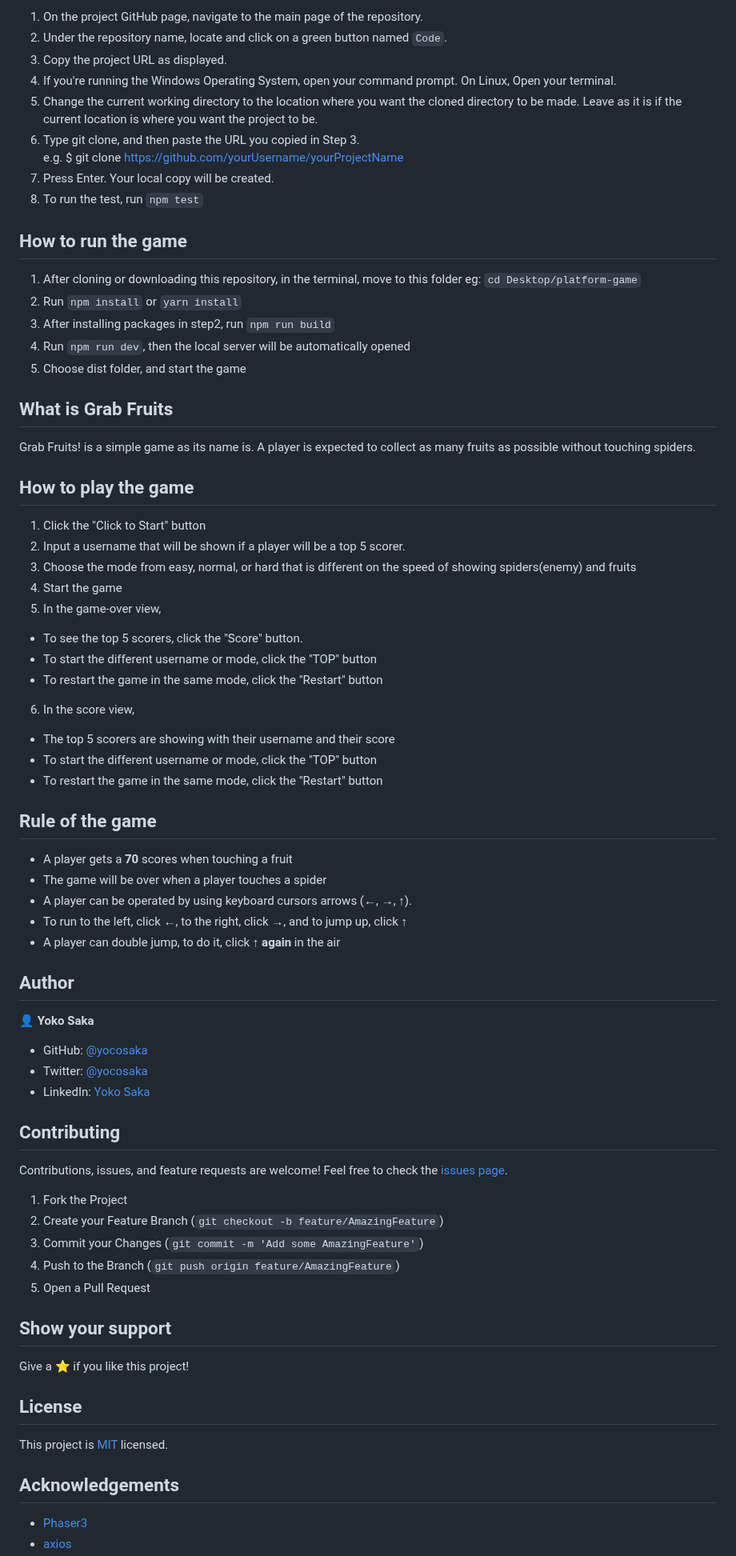
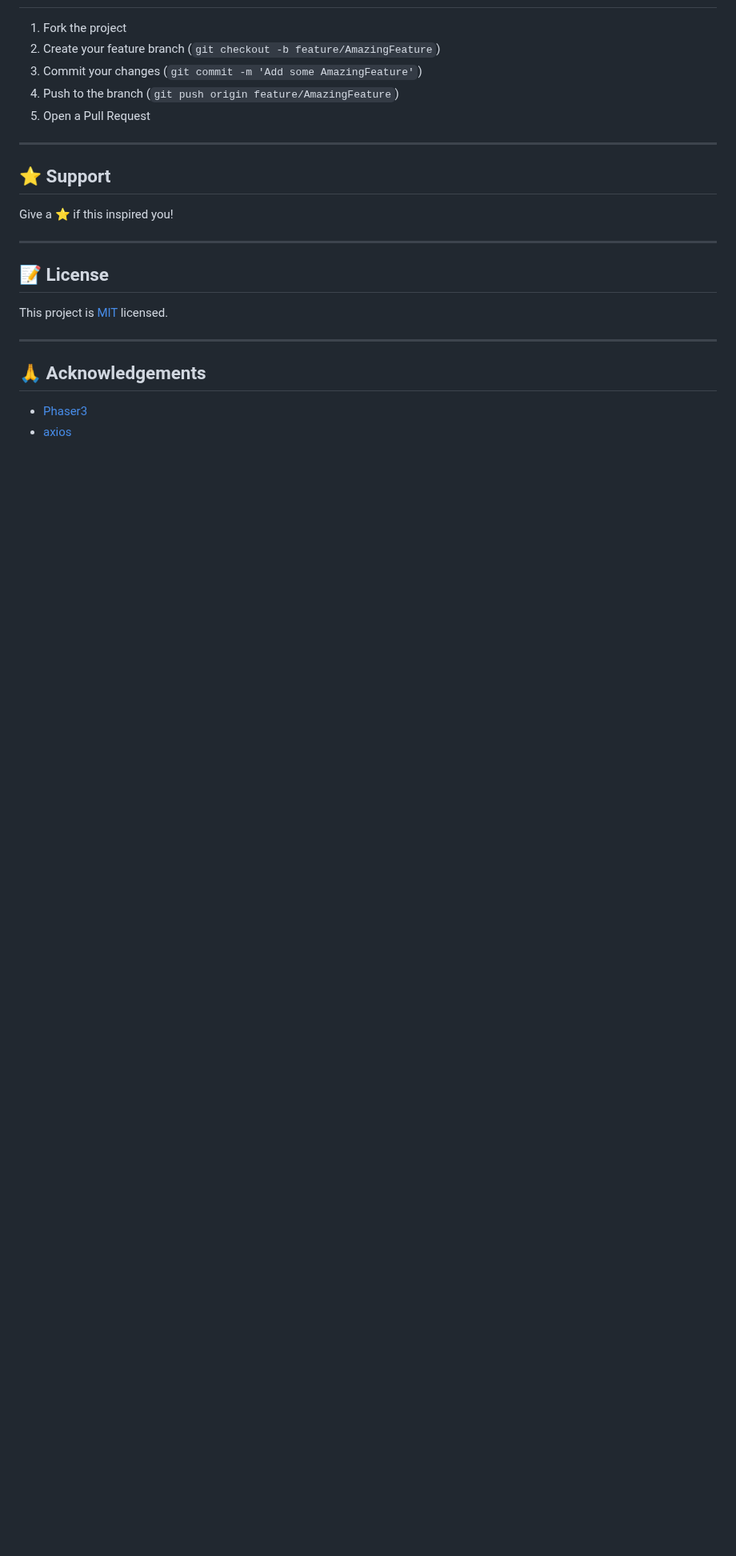
Before and after one commit to yoko-vicky/Glab-Fruits, a Markdown page: README.md, the part around one of its changes. Shown at 80% size. Drawn GitHub-style; blank space fills up the shorter version.

```diff
--- a/README.md
+++ b/README.md
@@ -63,82 +62,25 @@ To get a local copy up and running follow these simple example steps.
 
-1. On the project GitHub page, navigate to the main page of the repository.
-2. Under the repository name, locate and click on a green button named `Code`.
-3. Copy the project URL as displayed.
-4. If you're running the Windows Operating System, open your command prompt. On Linux, Open your terminal.
-5. Change the current working directory to the location where you want the cloned directory to be made. Leave as it is if the current location is where you want the project to be.
-6. Type git clone, and then paste the URL you copied in Step 3. <br>
-   e.g. $ git clone https://github.com/yourUsername/yourProjectName
-7. Press Enter. Your local copy will be created.
-8. To run the test, run `npm test`
-
-## How to run the game
-
-1. After cloning or downloading this repository, in the terminal, move to this folder
-   eg: `cd Desktop/platform-game`
-2. Run `npm install` or `yarn install`
-3. After installing packages in step2, run `npm run build`
-4. Run `npm run dev`, then the local server will be automatically opened
-5. Choose dist folder, and start the game
-
-## What is Grab Fruits
-
-Grab Fruits! is a simple game as its name is.
-A player is expected to collect as many fruits as possible without touching spiders.
-
-## How to play the game
-
-1. Click the "Click to Start" button
-2. Input a username that will be shown if a player will be a top 5 scorer.
-3. Choose the mode from easy, normal, or hard that is different on the speed of showing spiders(enemy) and fruits
-4. Start the game
-5. In the game-over view,
-
-- To see the top 5 scorers, click the "Score" button.
-- To start the different username or mode, click the "TOP" button
-- To restart the game in the same mode, click the "Restart" button
-
-6. In the score view,
-
-- The top 5 scorers are showing with their username and their score
-- To start the different username or mode, click the "TOP" button
-- To restart the game in the same mode, click the "Restart" button
-
-## Rule of the game
-
-- A player gets a **70** scores when touching a fruit
-- The game will be over when a player touches a spider
-- A player can be operated by using keyboard cursors arrows (&larr;, &rarr;, &uarr;).
-- To run to the left, click **&larr;**, to the right, click **&rarr;**, and to jump up, click **&uarr;**
-- A player can double jump, to do it, click **&uarr; again** in the air
-
-## Author
-
-👤 **Yoko Saka**
-
-- GitHub: [@yocosaka](https://github.com/yocosaka)
-- Twitter: [@yocosaka](https://twitter.com/yocosaka)
-- LinkedIn: [Yoko Saka](https://www.linkedin.com/in/yokosaka)
-
-## Contributing
-
-Contributions, issues, and feature requests are welcome!
-Feel free to check the [issues page](../../issues).
-
-1. Fork the Project
-2. Create your Feature Branch (`git checkout -b feature/AmazingFeature`)
-3. Commit your Changes (`git commit -m 'Add some AmazingFeature'`)
-4. Push to the Branch (`git push origin feature/AmazingFeature`)
+1. Fork the project
+2. Create your feature branch (`git checkout -b feature/AmazingFeature`)
+3. Commit your changes (`git commit -m 'Add some AmazingFeature'`)
+4. Push to the branch (`git push origin feature/AmazingFeature`)
 5. Open a Pull Request
 
-## Show your support
+---
 
-Give a ⭐️ if you like this project!
+## ⭐️ Support
 
-## License
+Give a ⭐️ if this inspired you!
+
+---
+
+## 📝 License
 
 This project is [MIT](./LICENSE) licensed.
 
-## Acknowledgements
+---
+
+## 🙏 Acknowledgements
 
 - [Phaser3](https://phaser.io/phaser3)
 - [axios](https://github.com/axios/axios)
```
Also changed, not shown: other parts of README.md (+36 -37 lines).
